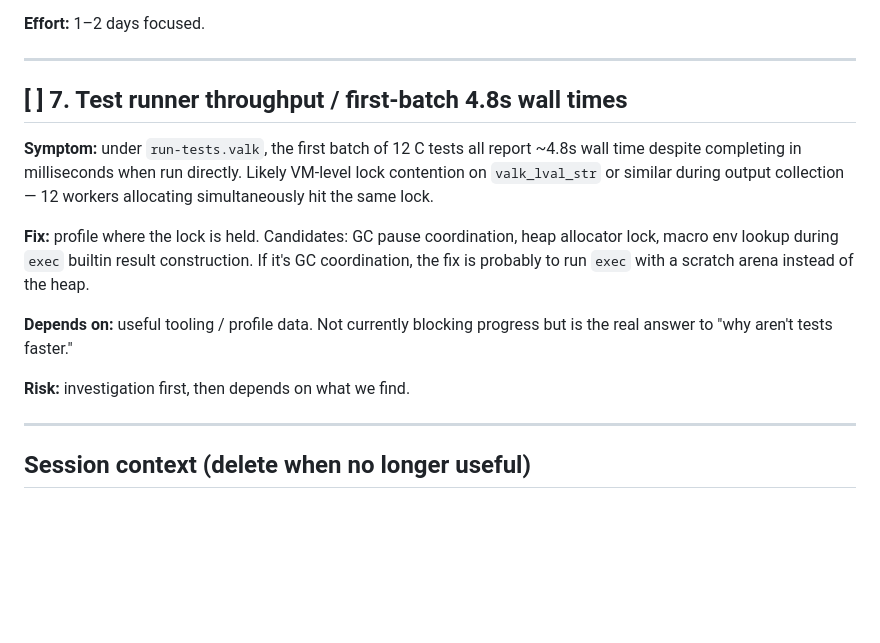
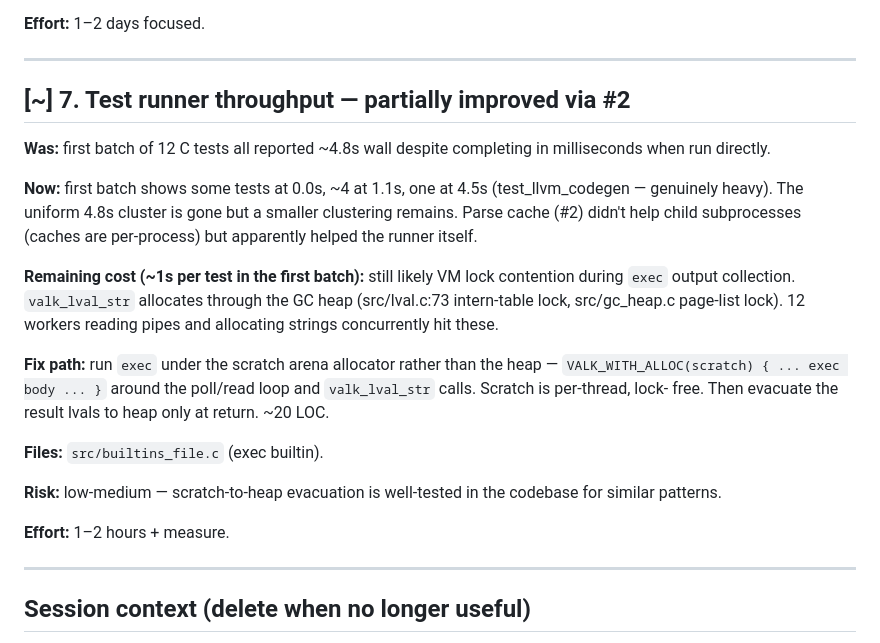
Before and after one commit to djmittens/valkyria, a Markdown page: docs/TECH_DEBT_LOG.md, the part around the change. Drawn GitHub-style; blank space fills up the shorter version.

Commit message:
docs: partial resolution on #7 runner throughput

```diff
--- a/docs/TECH_DEBT_LOG.md
+++ b/docs/TECH_DEBT_LOG.md
@@ -233,22 +233,34 @@ infinite-looping.
 
 ---
 
-## [ ] 7. Test runner throughput / first-batch 4.8s wall times
+## [~] 7. Test runner throughput — partially improved via #2
 
-**Symptom:** under `run-tests.valk`, the first batch of 12 C tests all report
-~4.8s wall time despite completing in milliseconds when run directly. Likely
-VM-level lock contention on `valk_lval_str` or similar during output
-collection — 12 workers allocating simultaneously hit the same lock.
+**Was:** first batch of 12 C tests all reported ~4.8s wall despite
+completing in milliseconds when run directly.
 
-**Fix:** profile where the lock is held. Candidates: GC pause coordination,
-heap allocator lock, macro env lookup during `exec` builtin result
-construction. If it's GC coordination, the fix is probably to run `exec` with
-a scratch arena instead of the heap.
+**Now:** first batch shows some tests at 0.0s, ~4 at 1.1s, one at 4.5s
+(test_llvm_codegen — genuinely heavy). The uniform 4.8s cluster is gone
+but a smaller clustering remains. Parse cache (#2) didn't help child
+subprocesses (caches are per-process) but apparently helped the runner
+itself.
 
-**Depends on:** useful tooling / profile data. Not currently blocking
-progress but is the real answer to "why aren't tests faster."
+**Remaining cost (~1s per test in the first batch):** still likely VM lock
+contention during `exec` output collection. `valk_lval_str` allocates
+through the GC heap (src/lval.c:73 intern-table lock, src/gc_heap.c
+page-list lock). 12 workers reading pipes and allocating strings
+concurrently hit these.
 
-**Risk:** investigation first, then depends on what we find.
+**Fix path:** run `exec` under the scratch arena allocator rather than
+the heap — `VALK_WITH_ALLOC(scratch) { ... exec body ... }` around the
+poll/read loop and `valk_lval_str` calls. Scratch is per-thread, lock-
+free. Then evacuate the result lvals to heap only at return. ~20 LOC.
+
+**Files:** `src/builtins_file.c` (exec builtin).
+
+**Risk:** low-medium — scratch-to-heap evacuation is well-tested in the
+codebase for similar patterns.
+
+**Effort:** 1–2 hours + measure.
 
 ---
 
```
